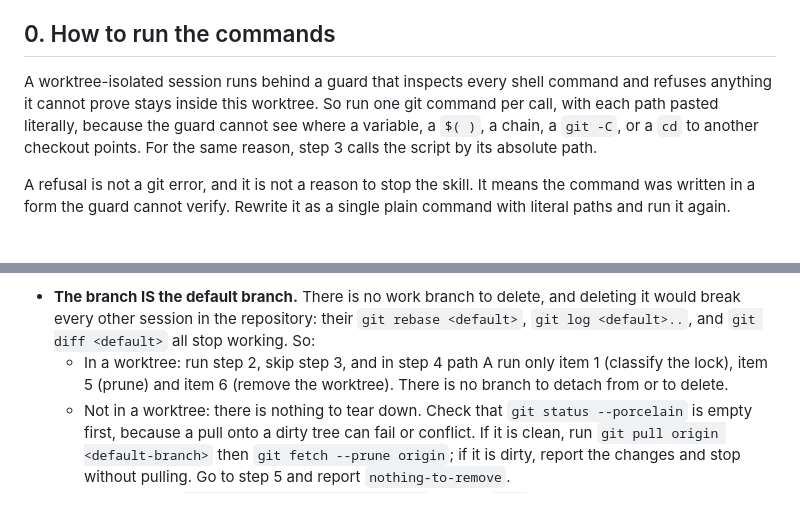
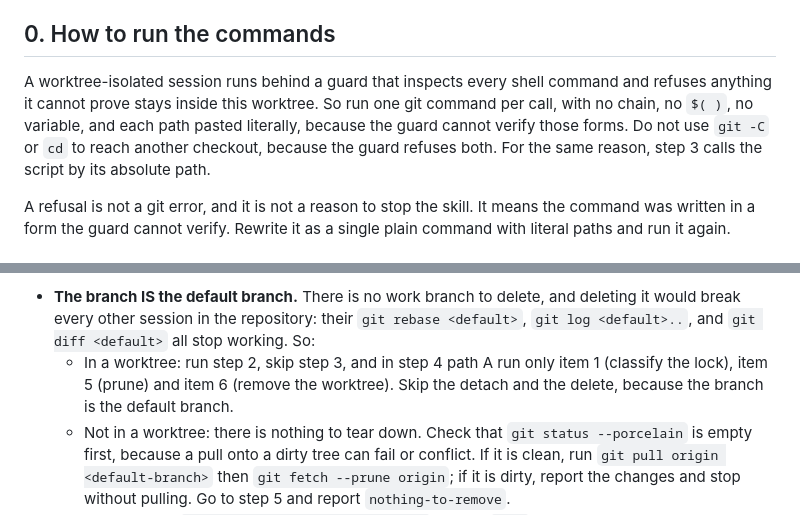
Before and after one commit to ai-ready-future/skills, a Markdown page: skills/wrapup/SKILL.md, 2 parts joined by grey strips. Drawn GitHub-style.

Commit message:
fix(wrapup): make two revised sentences correct
- On the default branch, a detach is possible. The rule now says to
  skip the detach and the delete, and gives the reason.
- Step 0 now lists the command forms the guard refuses, and does not
  say that a chain "points" somewhere.

Co-Authored-By: Claude Opus 5.5 <noreply@anthropic.com>
Claude-Session: https://claude.ai/code/session_01JJmQd1SpjxVDk5SmXoWKMU

```diff
--- a/skills/wrapup/SKILL.md
+++ b/skills/wrapup/SKILL.md
@@ -33,10 +33,10 @@ such as `relay:refining-prs` (if installed).
 ## 0. How to run the commands
 
 A worktree-isolated session runs behind a guard that inspects every shell command and refuses
-anything it cannot prove stays inside this worktree. So run one git command per call, with each
-path pasted literally, because the guard cannot see where a variable, a `$( )`, a chain, a
-`git -C`, or a `cd` to another checkout points. For the same reason, step 3 calls the script by its
-absolute path.
+anything it cannot prove stays inside this worktree. So run one git command per call, with no
+chain, no `$( )`, no variable, and each path pasted literally, because the guard cannot verify
+those forms. Do not use `git -C` or `cd` to reach another checkout, because the guard refuses both.
+For the same reason, step 3 calls the script by its absolute path.
 
 A refusal is not a git error, and it is not a reason to stop the skill. It means the command was
 written in a form the guard cannot verify. Rewrite it as a single plain command with literal paths
@@ -80,8 +80,8 @@ Then branch on what you found:
   break every other session in the repository: their `git rebase <default>`, `git log <default>..`,
   and `git diff <default>` all stop working. So:
   - In a worktree: run step 2, skip step 3, and in step 4 path A run only item 1 (classify the
-    lock), item 5 (prune) and item 6 (remove the worktree). There is no branch to detach from or
-    to delete.
+    lock), item 5 (prune) and item 6 (remove the worktree). Skip the detach and the delete,
+    because the branch is the default branch.
   - Not in a worktree: there is nothing to tear down. Check that `git status --porcelain` is
     empty first, because a pull onto a dirty tree can fail or conflict. If it is clean, run
     `git pull origin <default-branch>` then `git fetch --prune origin`; if it is dirty, report the
```
